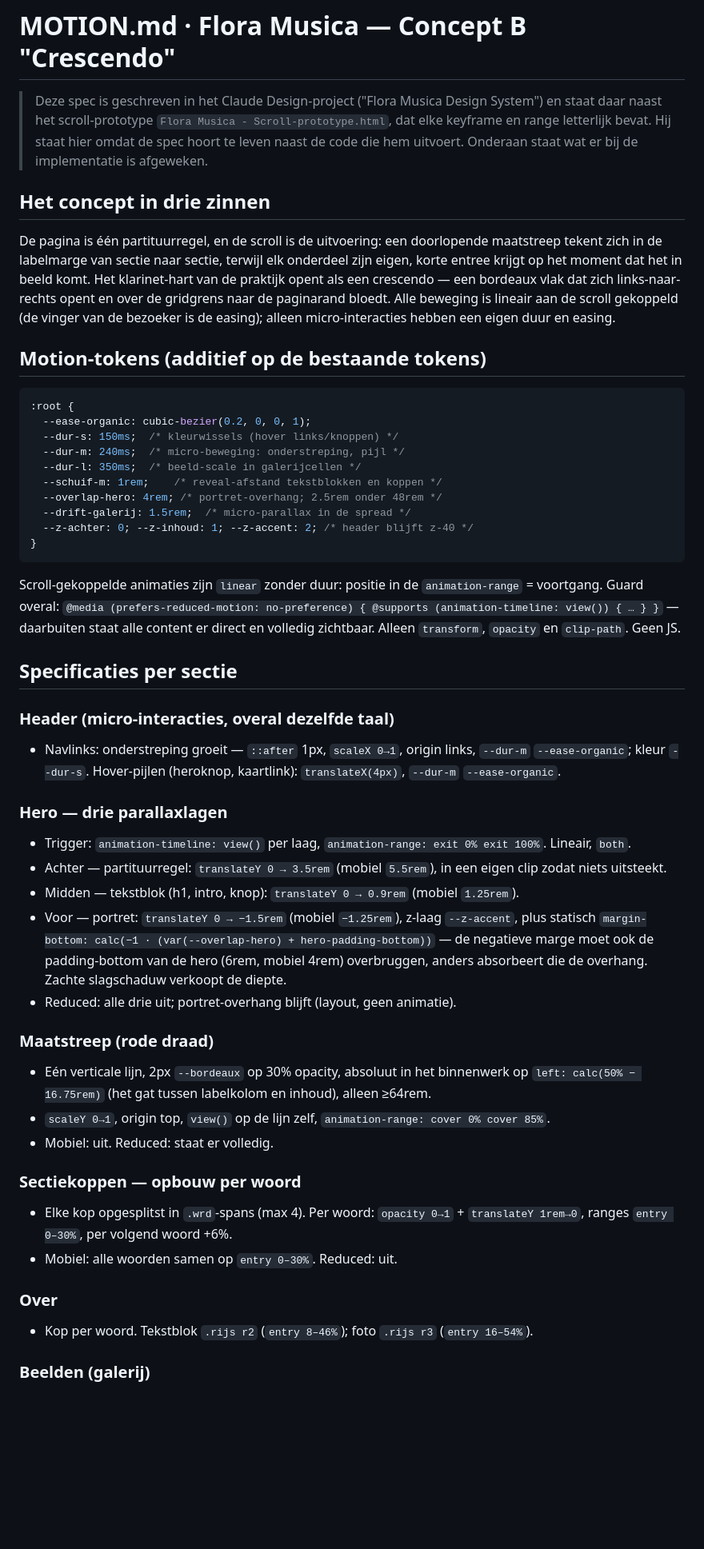
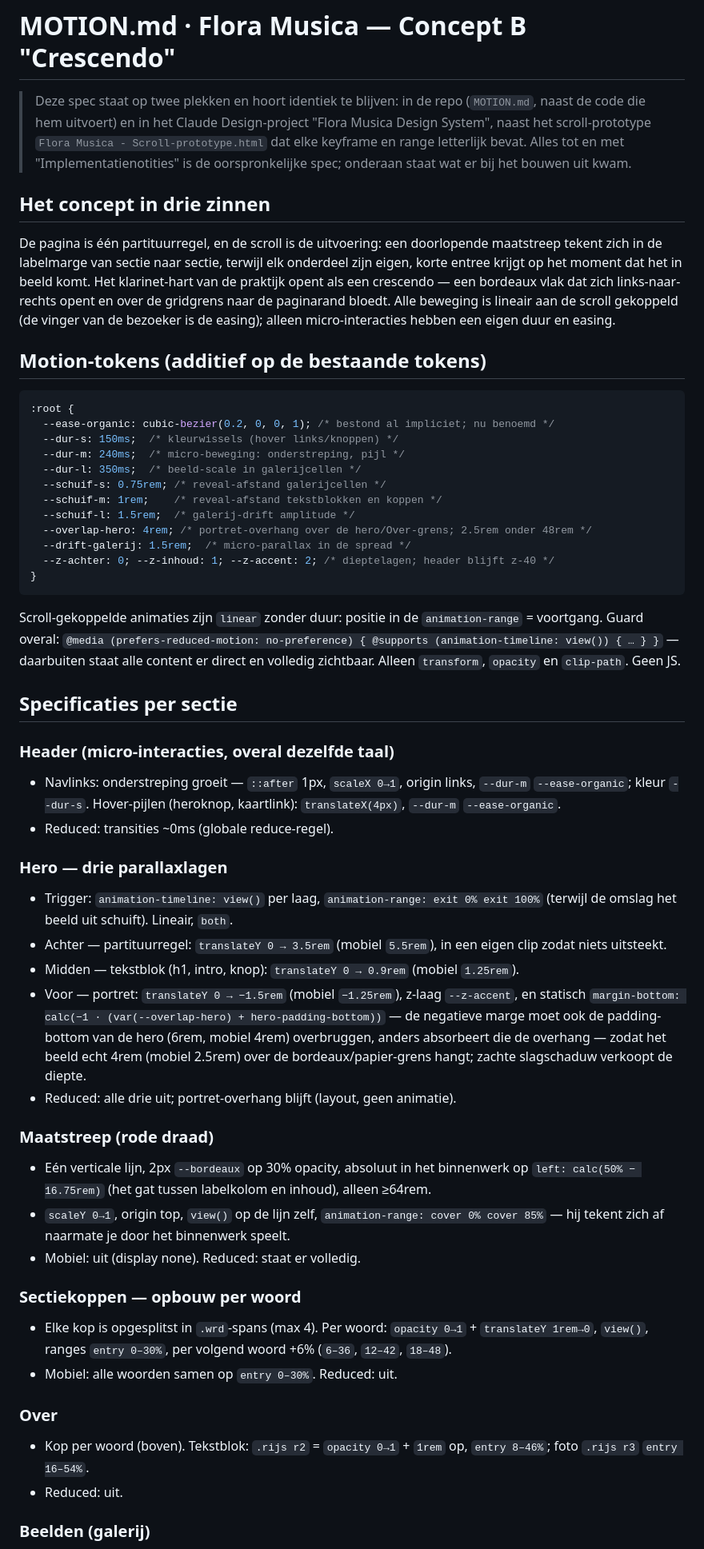
Before and after one commit to yymar/floramusica.nl, a Markdown page: MOTION.md, the part around one of its changes. Shown at 80% size. Rendered like a GitHub page; blank space fills up the shorter version.

````diff
--- a/MOTION.md
+++ b/MOTION.md
@@ -1,10 +1,11 @@
 # MOTION.md · Flora Musica — Concept B "Crescendo"
 
-> Deze spec is geschreven in het Claude Design-project ("Flora Musica Design
-> System") en staat daar naast het scroll-prototype
-> `Flora Musica - Scroll-prototype.html`, dat elke keyframe en range letterlijk
-> bevat. Hij staat hier omdat de spec hoort te leven naast de code die hem
-> uitvoert. Onderaan staat wat er bij de implementatie is afgeweken.
+> Deze spec staat op twee plekken en hoort identiek te blijven: in de repo
+> (`MOTION.md`, naast de code die hem uitvoert) en in het Claude Design-project
+> "Flora Musica Design System", naast het scroll-prototype
+> `Flora Musica - Scroll-prototype.html` dat elke keyframe en range letterlijk
+> bevat. Alles tot en met "Implementatienotities" is de oorspronkelijke spec;
+> onderaan staat wat er bij het bouwen uit kwam.
 
 ## Het concept in drie zinnen
 
@@ -14,14 +15,16 @@ De pagina is één partituurregel, en de scroll is de uitvoering: een doorlopend
 
 ```css
 :root {
-  --ease-organic: cubic-bezier(0.2, 0, 0, 1);
+  --ease-organic: cubic-bezier(0.2, 0, 0, 1); /* bestond al impliciet; nu benoemd */
   --dur-s: 150ms;  /* kleurwissels (hover links/knoppen) */
   --dur-m: 240ms;  /* micro-beweging: onderstreping, pijl */
   --dur-l: 350ms;  /* beeld-scale in galerijcellen */
+  --schuif-s: 0.75rem; /* reveal-afstand galerijcellen */
   --schuif-m: 1rem;    /* reveal-afstand tekstblokken en koppen */
-  --overlap-hero: 4rem; /* portret-overhang; 2.5rem onder 48rem */
+  --schuif-l: 1.5rem;  /* galerij-drift amplitude */
+  --overlap-hero: 4rem; /* portret-overhang over de hero/Over-grens; 2.5rem onder 48rem */
   --drift-galerij: 1.5rem;  /* micro-parallax in de spread */
-  --z-achter: 0; --z-inhoud: 1; --z-accent: 2; /* header blijft z-40 */
+  --z-achter: 0; --z-inhoud: 1; --z-accent: 2; /* dieptelagen; header blijft z-40 */
 }
 ```
 
@@ -32,24 +35,26 @@ Scroll-gekoppelde animaties zijn `linear` zonder duur: positie in de `animation-
 
 ### Header (micro-interacties, overal dezelfde taal)
 - Navlinks: onderstreping groeit — `::after` 1px, `scaleX 0→1`, origin links, `--dur-m` `--ease-organic`; kleur `--dur-s`. Hover-pijlen (heroknop, kaartlink): `translateX(4px)`, `--dur-m` `--ease-organic`.
+- Reduced: transities ~0ms (globale reduce-regel).
 
 ### Hero — drie parallaxlagen
-- Trigger: `animation-timeline: view()` per laag, `animation-range: exit 0% exit 100%`. Lineair, `both`.
+- Trigger: `animation-timeline: view()` per laag, `animation-range: exit 0% exit 100%` (terwijl de omslag het beeld uit schuift). Lineair, `both`.
 - Achter — partituurregel: `translateY 0 → 3.5rem` (mobiel `5.5rem`), in een eigen clip zodat niets uitsteekt.
 - Midden — tekstblok (h1, intro, knop): `translateY 0 → 0.9rem` (mobiel `1.25rem`).
-- Voor — portret: `translateY 0 → −1.5rem` (mobiel `−1.25rem`), z-laag `--z-accent`, plus statisch `margin-bottom: calc(−1 · (var(--overlap-hero) + hero-padding-bottom))` — de negatieve marge moet ook de padding-bottom van de hero (6rem, mobiel 4rem) overbruggen, anders absorbeert die de overhang. Zachte slagschaduw verkoopt de diepte.
+- Voor — portret: `translateY 0 → −1.5rem` (mobiel `−1.25rem`), z-laag `--z-accent`, en statisch `margin-bottom: calc(−1 · (var(--overlap-hero) + hero-padding-bottom))` — de negatieve marge moet ook de padding-bottom van de hero (6rem, mobiel 4rem) overbruggen, anders absorbeert die de overhang — zodat het beeld echt 4rem (mobiel 2.5rem) over de bordeaux/papier-grens hangt; zachte slagschaduw verkoopt de diepte.
 - Reduced: alle drie uit; portret-overhang blijft (layout, geen animatie).
 
 ### Maatstreep (rode draad)
 - Eén verticale lijn, 2px `--bordeaux` op 30% opacity, absoluut in het binnenwerk op `left: calc(50% − 16.75rem)` (het gat tussen labelkolom en inhoud), alleen ≥64rem.
-- `scaleY 0→1`, origin top, `view()` op de lijn zelf, `animation-range: cover 0% cover 85%`.
-- Mobiel: uit. Reduced: staat er volledig.
+- `scaleY 0→1`, origin top, `view()` op de lijn zelf, `animation-range: cover 0% cover 85%` — hij tekent zich af naarmate je door het binnenwerk speelt.
+- Mobiel: uit (display none). Reduced: staat er volledig.
 
 ### Sectiekoppen — opbouw per woord
-- Elke kop opgesplitst in `.wrd`-spans (max 4). Per woord: `opacity 0→1` + `translateY 1rem→0`, ranges `entry 0–30%`, per volgend woord +6%.
+- Elke kop is opgesplitst in `.wrd`-spans (max 4). Per woord: `opacity 0→1` + `translateY 1rem→0`, `view()`, ranges `entry 0–30%`, per volgend woord +6% (`6–36`, `12–42`, `18–48`).
 - Mobiel: alle woorden samen op `entry 0–30%`. Reduced: uit.
 
 ### Over
-- Kop per woord. Tekstblok `.rijs r2` (`entry 8–46%`); foto `.rijs r3` (`entry 16–54%`).
+- Kop per woord (boven). Tekstblok: `.rijs r2` = `opacity 0→1` + `1rem` op, `entry 8–46%`; foto `.rijs r3` `entry 16–54%`.
+- Reduced: uit.
 
 ### Beelden (galerij)
````
Also changed, not shown: other parts of MOTION.md (+73 -34 lines).
